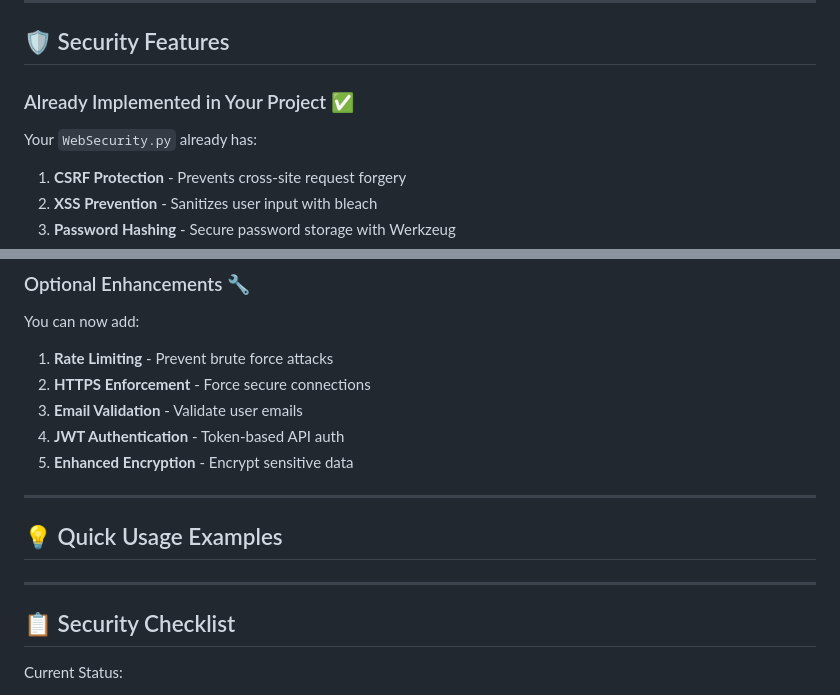
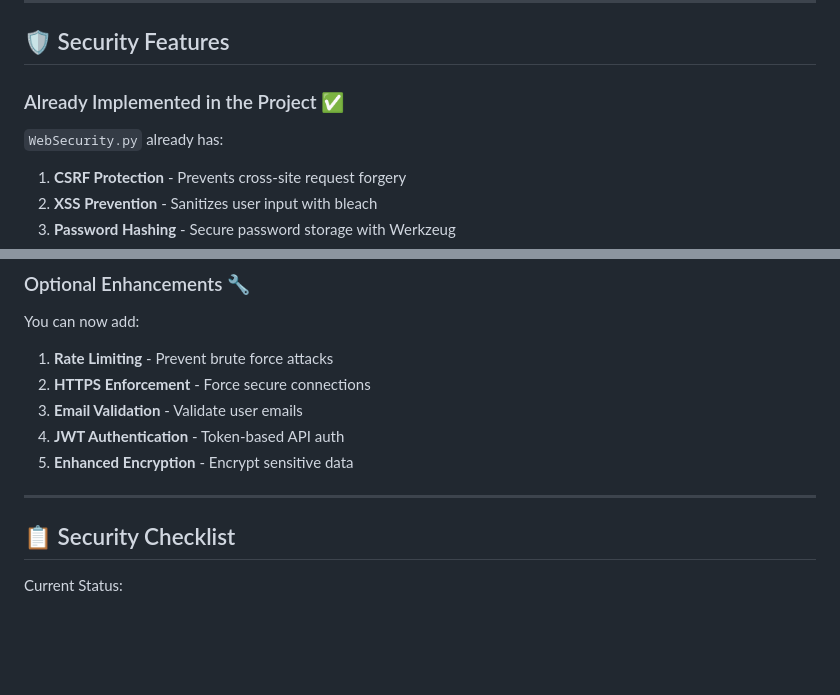
Before and after one commit to neelAkash2005/Namaste-India, a Markdown page: SECURITY_SETUP.md, 2 parts joined by grey strips. Drawn GitHub-style; blank space fills up the shorter version.

```diff
--- a/SECURITY_SETUP.md
+++ b/SECURITY_SETUP.md
@@ -63,9 +63,9 @@ python -c "import flask_limiter, flask_wtf, bleach, cryptography; print('✅ All
 
 ## 🛡️ Security Features
 
-### Already Implemented in Your Project ✅
+### Already Implemented in the Project ✅
 
-Your `WebSecurity.py` already has:
+  `WebSecurity.py` already has:
 
 1. **CSRF Protection** - Prevents cross-site request forgery
 2. **XSS Prevention** - Sanitizes user input with bleach
@@ -87,10 +87,6 @@ You can now add:
 
 ---
 
-## 💡 Quick Usage Examples
-
-
----
 
 ## 📋 Security Checklist
 
```
